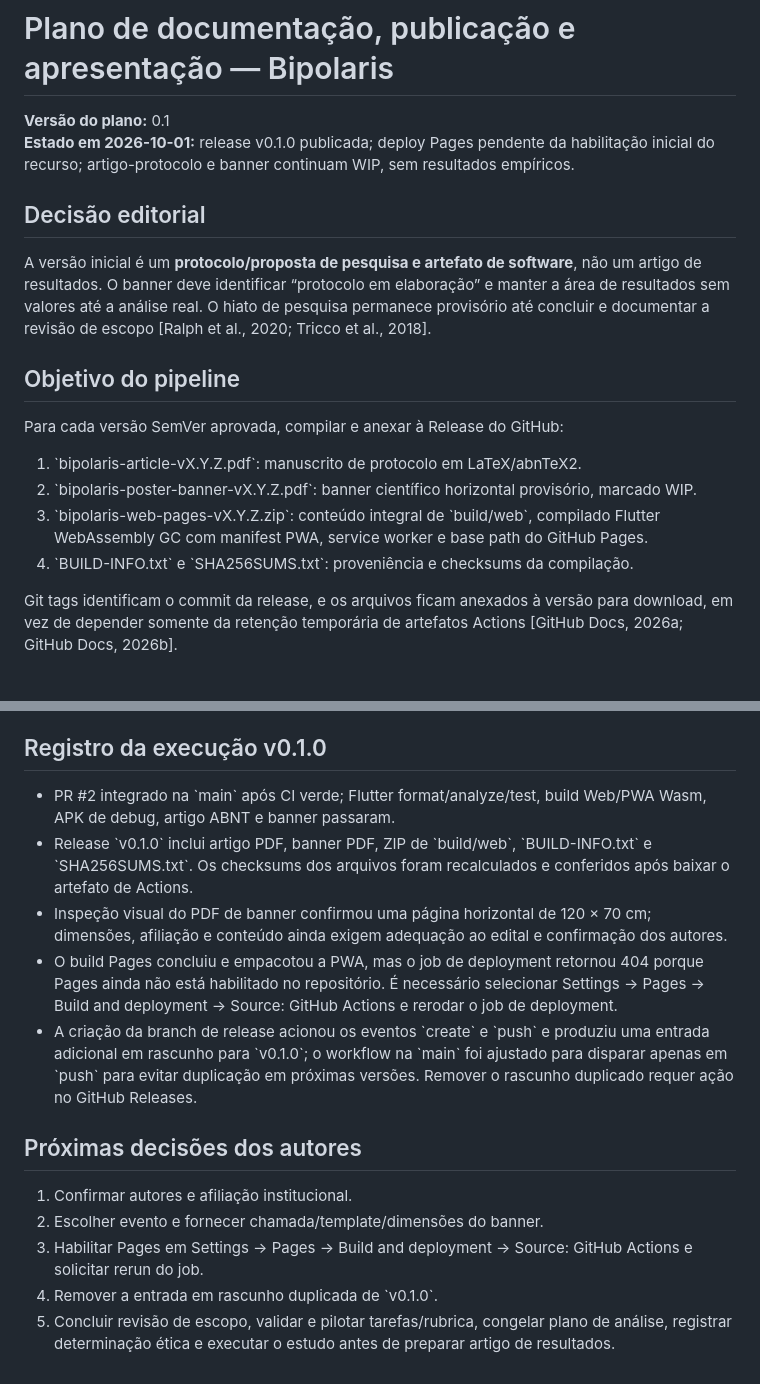
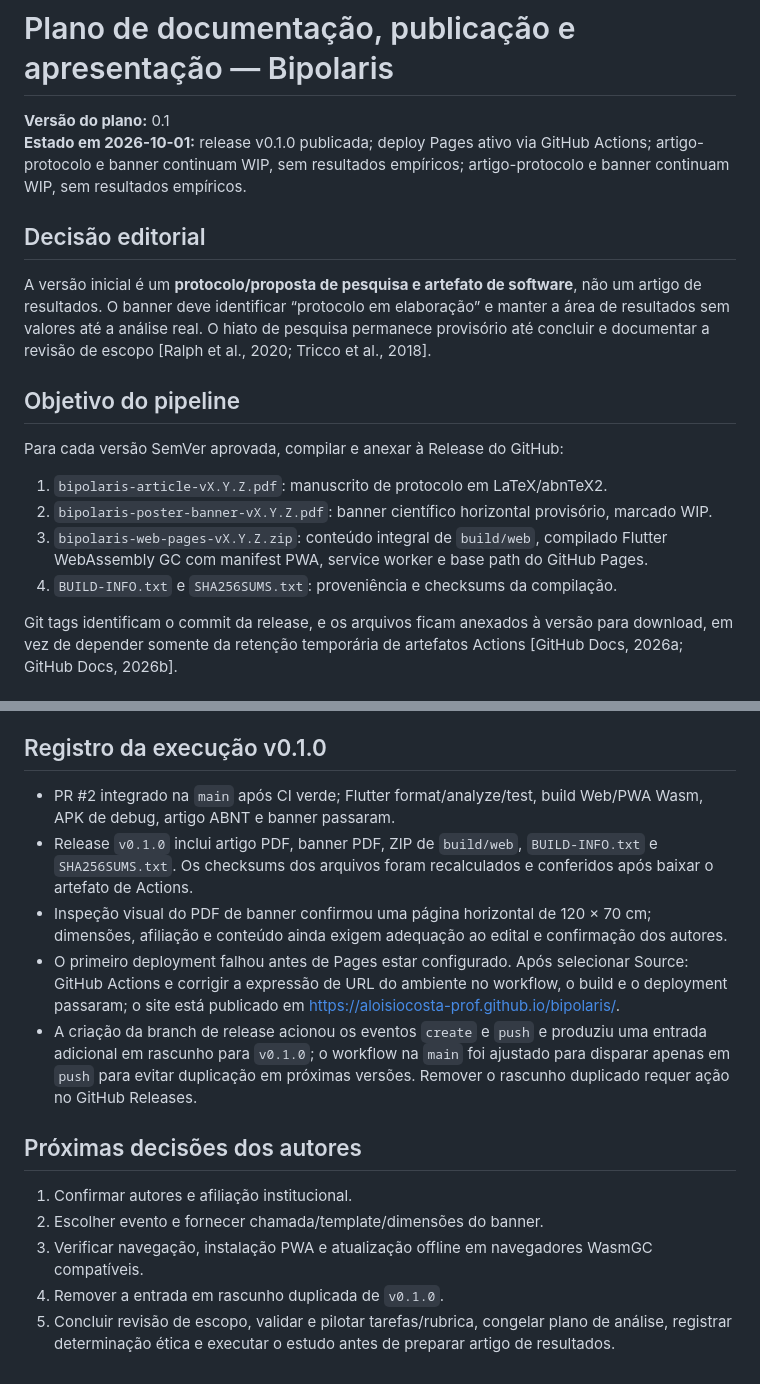
Before and after one commit to aloisiocosta-prof/bipolaris, a Markdown page: docs/publication/release-plan.md, 2 parts joined by grey strips. Rendered like a GitHub page.

Commit message:
Record successful GitHub Pages deployment

```diff
--- a/docs/publication/release-plan.md
+++ b/docs/publication/release-plan.md
@@ -1,7 +1,7 @@
 # Plano de documentação, publicação e apresentação — Bipolaris
 
 **Versão do plano:** 0.1
-**Estado em 2026-10-01:** release v0.1.0 publicada; deploy Pages pendente da habilitação inicial do recurso; artigo-protocolo e banner continuam WIP, sem resultados empíricos.
+**Estado em 2026-10-01:** release v0.1.0 publicada; deploy Pages ativo via GitHub Actions; artigo-protocolo e banner continuam WIP, sem resultados empíricos; artigo-protocolo e banner continuam WIP, sem resultados empíricos.
 
 ## Decisão editorial
 
@@ -11,10 +11,10 @@ A versão inicial é um **protocolo/proposta de pesquisa e artefato de software*
 
 Para cada versão SemVer aprovada, compilar e anexar à Release do GitHub:
 
-1. \`bipolaris-article-vX.Y.Z.pdf\`: manuscrito de protocolo em LaTeX/abnTeX2.
-2. \`bipolaris-poster-banner-vX.Y.Z.pdf\`: banner científico horizontal provisório, marcado WIP.
-3. \`bipolaris-web-pages-vX.Y.Z.zip\`: conteúdo integral de \`build/web\`, compilado Flutter WebAssembly GC com manifest PWA, service worker e base path do GitHub Pages.
-4. \`BUILD-INFO.txt\` e \`SHA256SUMS.txt\`: proveniência e checksums da compilação.
+1. `bipolaris-article-vX.Y.Z.pdf`: manuscrito de protocolo em LaTeX/abnTeX2.
+2. `bipolaris-poster-banner-vX.Y.Z.pdf`: banner científico horizontal provisório, marcado WIP.
+3. `bipolaris-web-pages-vX.Y.Z.zip`: conteúdo integral de `build/web`, compilado Flutter WebAssembly GC com manifest PWA, service worker e base path do GitHub Pages.
+4. `BUILD-INFO.txt` e `SHA256SUMS.txt`: proveniência e checksums da compilação.
 
 Git tags identificam o commit da release, e os arquivos ficam anexados à versão para download, em vez de depender somente da retenção temporária de artefatos Actions [GitHub Docs, 2026a; GitHub Docs, 2026b].
 
@@ -64,16 +64,16 @@ O Pages é público e depende da configuração inicial com origem “GitHub Act
 
 ## Registro da execução v0.1.0
 
-- PR #2 integrado na \`main\` após CI verde; Flutter format/analyze/test, build Web/PWA Wasm, APK de debug, artigo ABNT e banner passaram.
-- Release \`v0.1.0\` inclui artigo PDF, banner PDF, ZIP de \`build/web\`, \`BUILD-INFO.txt\` e \`SHA256SUMS.txt\`. Os checksums dos arquivos foram recalculados e conferidos após baixar o artefato de Actions.
+- PR #2 integrado na `main` após CI verde; Flutter format/analyze/test, build Web/PWA Wasm, APK de debug, artigo ABNT e banner passaram.
+- Release `v0.1.0` inclui artigo PDF, banner PDF, ZIP de `build/web`, `BUILD-INFO.txt` e `SHA256SUMS.txt`. Os checksums dos arquivos foram recalculados e conferidos após baixar o artefato de Actions.
 - Inspeção visual do PDF de banner confirmou uma página horizontal de 120 × 70 cm; dimensões, afiliação e conteúdo ainda exigem adequação ao edital e confirmação dos autores.
-- O build Pages concluiu e empacotou a PWA, mas o job de deployment retornou 404 porque Pages ainda não está habilitado no repositório. É necessário selecionar Settings → Pages → Build and deployment → Source: GitHub Actions e rerodar o job de deployment.
-- A criação da branch de release acionou os eventos \`create\` e \`push\` e produziu uma entrada adicional em rascunho para \`v0.1.0\`; o workflow na \`main\` foi ajustado para disparar apenas em \`push\` para evitar duplicação em próximas versões. Remover o rascunho duplicado requer ação no GitHub Releases.
+- O primeiro deployment falhou antes de Pages estar configurado. Após selecionar Source: GitHub Actions e corrigir a expressão de URL do ambiente no workflow, o build e o deployment passaram; o site está publicado em https://aloisiocosta-prof.github.io/bipolaris/.
+- A criação da branch de release acionou os eventos `create` e `push` e produziu uma entrada adicional em rascunho para `v0.1.0`; o workflow na `main` foi ajustado para disparar apenas em `push` para evitar duplicação em próximas versões. Remover o rascunho duplicado requer ação no GitHub Releases.
 
 ## Próximas decisões dos autores
 
 1. Confirmar autores e afiliação institucional.
 2. Escolher evento e fornecer chamada/template/dimensões do banner.
-3. Habilitar Pages em Settings → Pages → Build and deployment → Source: GitHub Actions e solicitar rerun do job.
-4. Remover a entrada em rascunho duplicada de \`v0.1.0\`.
+3. Verificar navegação, instalação PWA e atualização offline em navegadores WasmGC compatíveis.
+4. Remover a entrada em rascunho duplicada de `v0.1.0`.
 5. Concluir revisão de escopo, validar e pilotar tarefas/rubrica, congelar plano de análise, registrar determinação ética e executar o estudo antes de preparar artigo de resultados.
```
Also changed, not shown: other parts of docs/publication/release-plan.md (+10 -10 lines).
